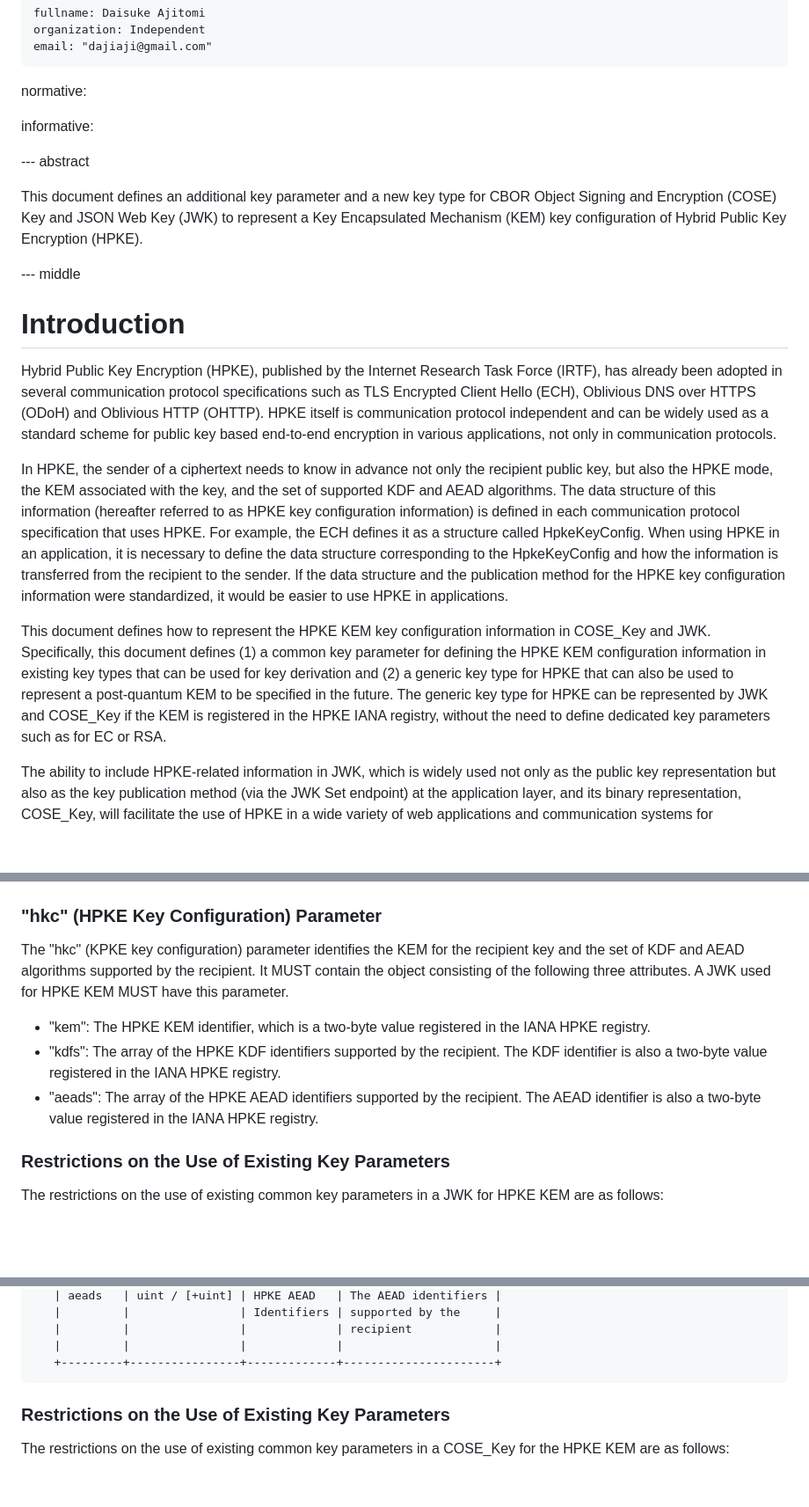
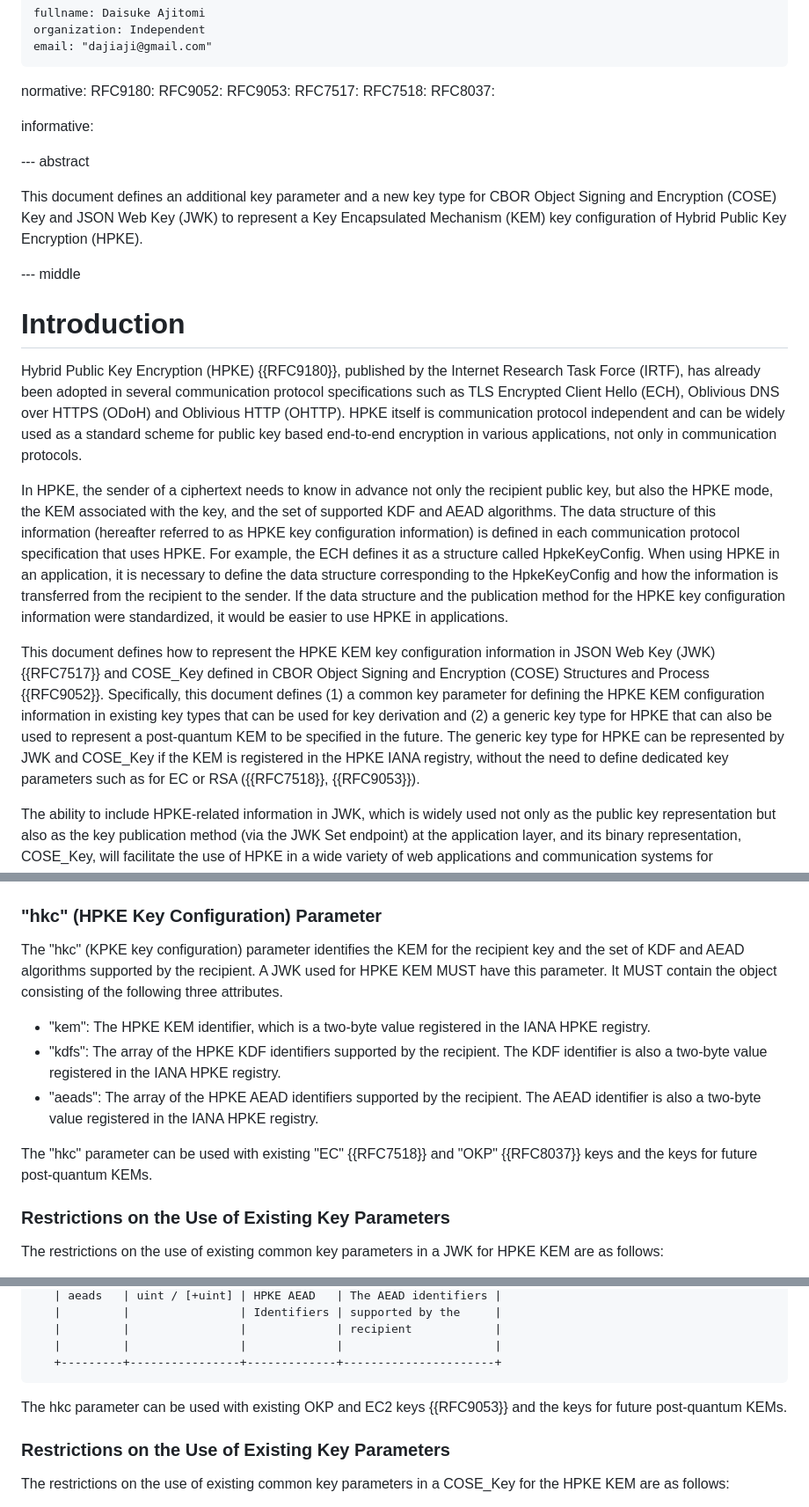
Before and after one commit to dajiaji/i-d-cose-cose-key-jwk-hpke-kem, a Markdown page: draft-ajitomi-cose-cose-key-jwk-hpke-kem.md, 3 parts joined by grey strips. Shown: that part at 88% size. Rendered like a GitHub page; blank space fills up the shorter version.

Commit message:
Add normative references.

```diff
--- a/draft-ajitomi-cose-cose-key-jwk-hpke-kem.md
+++ b/draft-ajitomi-cose-cose-key-jwk-hpke-kem.md
@@ -26,6 +26,12 @@ author:
     email: "dajiaji@gmail.com"
 
 normative:
+  RFC9180:
+  RFC9052:
+  RFC9053:
+  RFC7517:
+  RFC7518:
+  RFC8037:
 
 informative:
 
@@ -38,7 +44,7 @@ This document defines an additional key parameter and a new key type for CBOR Ob
 
 # Introduction
 
-Hybrid Public Key Encryption (HPKE), published by the Internet Research Task Force (IRTF), has already been adopted in several communication protocol specifications such as TLS Encrypted Client Hello (ECH), Oblivious DNS over HTTPS (ODoH) and Oblivious HTTP (OHTTP).
+Hybrid Public Key Encryption (HPKE) {{RFC9180}}, published by the Internet Research Task Force (IRTF), has already been adopted in several communication protocol specifications such as TLS Encrypted Client Hello (ECH), Oblivious DNS over HTTPS (ODoH) and Oblivious HTTP (OHTTP).
 HPKE itself is communication protocol independent and can be widely used as a standard scheme for public key based end-to-end encryption in various applications, not only in communication protocols.
 
 In HPKE, the sender of a ciphertext needs to know in advance not only the recipient public key, but also the HPKE mode, the KEM associated with the key, and the set of supported KDF and AEAD algorithms.
@@ -47,9 +53,9 @@ For example, the ECH defines it as a structure called HpkeKeyConfig.
 When using HPKE in an application, it is necessary to define the data structure corresponding to the HpkeKeyConfig and how the information is transferred from the recipient to the sender.
 If the data structure and the publication method for the HPKE key configuration information were standardized, it would be easier to use HPKE in applications.
 
-This document defines how to represent the HPKE KEM key configuration information in COSE_Key and JWK.
+This document defines how to represent the HPKE KEM key configuration information in JSON Web Key (JWK) {{RFC7517}} and COSE_Key defined in CBOR Object Signing and Encryption (COSE) Structures and Process {{RFC9052}}.
 Specifically, this document defines (1) a common key parameter for defining the HPKE KEM configuration information in existing key types that can be used for key derivation and (2) a generic key type for HPKE that can also be used to represent a post-quantum KEM to be specified in the future.
-The generic key type for HPKE can be represented by JWK and COSE_Key if the KEM is registered in the HPKE IANA registry, without the need to define dedicated key parameters such as for EC or RSA.
+The generic key type for HPKE can be represented by JWK and COSE_Key if the KEM is registered in the HPKE IANA registry, without the need to define dedicated key parameters such as for EC or RSA ({{RFC7518}}, {{RFC9053}}).
 
 The ability to include HPKE-related information in JWK, which is widely used not only as the public key representation but also as the key publication method (via the JWK Set endpoint) at the application layer, and its binary representation, COSE_Key, will facilitate the use of HPKE in a wide variety of web applications and communication systems for constrained devices.
 
@@ -67,12 +73,14 @@ The parameter can be specified in the key that can be used for key derivation. I
 ### "hkc" (HPKE Key Configuration) Parameter
 
 The "hkc" (KPKE key configuration) parameter identifies the KEM for the recipient key and the set of KDF and AEAD algorithms supported by the recipient.
+A JWK used for HPKE KEM MUST have this parameter.
 It MUST contain the object consisting of the following three attributes.
-A JWK used for HPKE KEM MUST have this parameter.
 
 - "kem": The HPKE KEM identifier, which is a two-byte value registered in the IANA HPKE registry.
 - "kdfs": The array of the HPKE KDF identifiers supported by the recipient. The KDF identifier is also a two-byte value registered in the IANA HPKE registry.
 - "aeads": The array of the HPKE AEAD identifiers supported by the recipient. The AEAD identifier is also a two-byte value registered in the IANA HPKE registry.
+
+The "hkc" parameter can be used with existing "EC" {{RFC7518}} and "OKP" {{RFC8037}} keys and the keys for future post-quantum KEMs.
 
 ### Restrictions on the Use of Existing Key Parameters
 
@@ -121,6 +129,8 @@ HPKE_Key_Configuration = [
    |         |                |             |                      |
    +---------+----------------+-------------+----------------------+
 ~~~
+
+The hkc parameter can be used with existing OKP and EC2 keys {{RFC9053}} and the keys for future post-quantum KEMs.
 
 ### Restrictions on the Use of Existing Key Parameters
 
```
